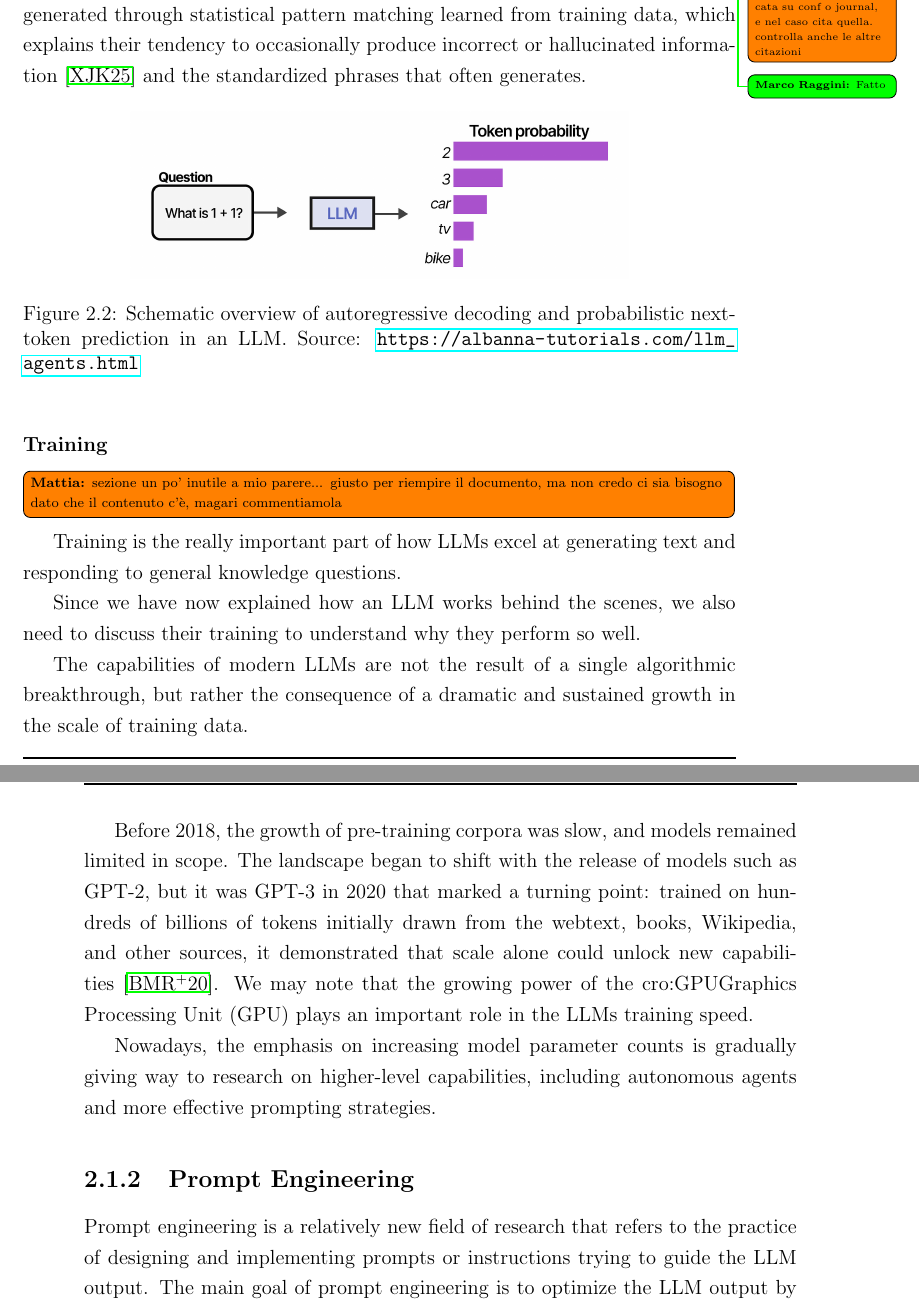
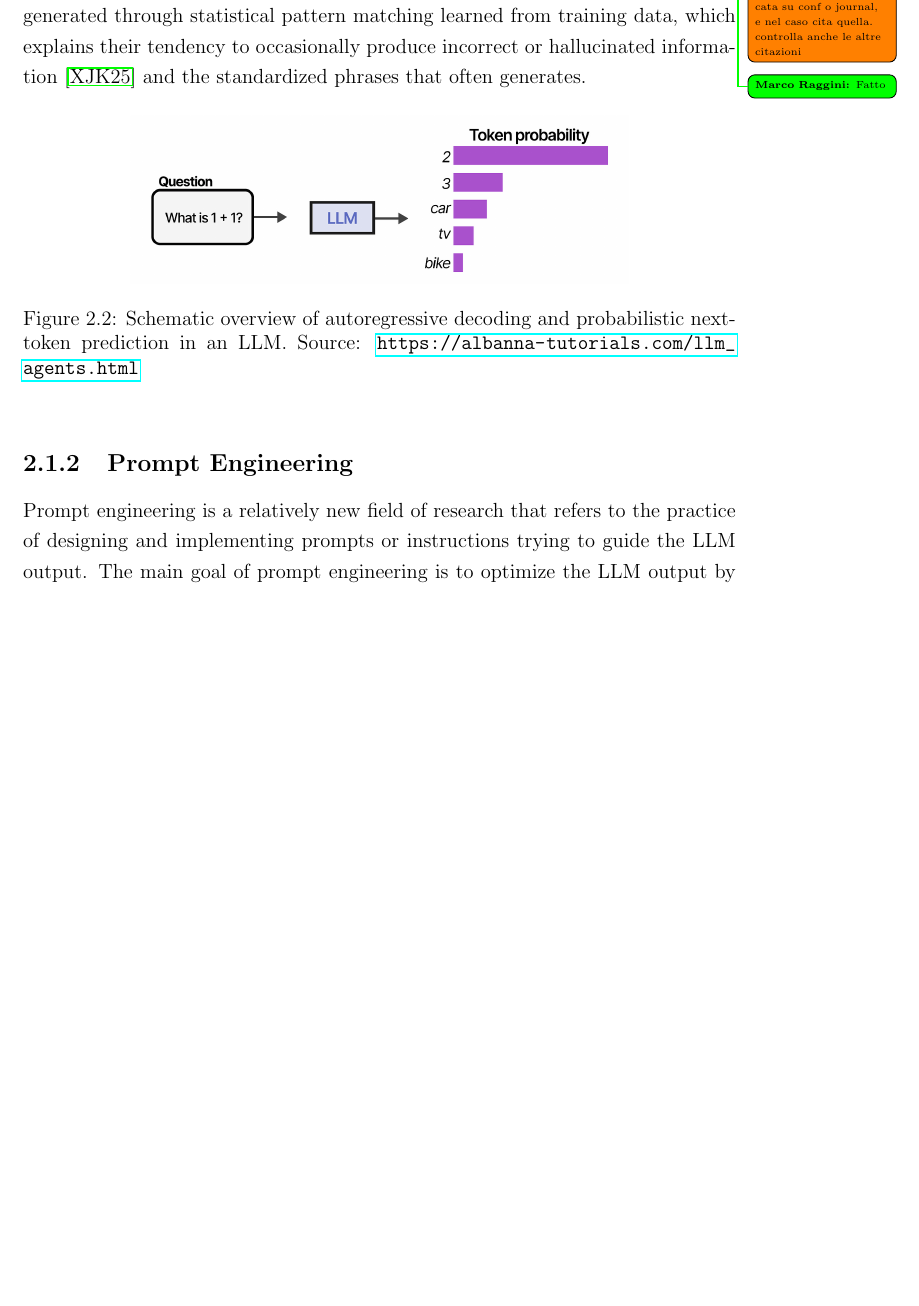
Before and after one commit to MarkRagg/GoT-Thesis, a LaTeX thesis (thesis-main.tex): two parts of pages 19 and 20 of 82 before the commit and part of page 19 of 82 after it, the two joined at a grey line, cut so that both start at the same text, the shorter picture padded with empty space. Compiled offline with pdfLaTeX.

Commit message:
comment useless subsection

```diff
--- a/thesis-main.tex
+++ b/thesis-main.tex
@@ -159,25 +159,26 @@ Their outputs are generated through statistical pattern matching learned from tr
     \label{fig:token-prediction}
 \end{figure}
 
-\subsubsection{Training}
-\mattianote{sezione un po' inutile a mio parere... giusto per riempire il documento, ma non credo ci sia bisogno dato che il contenuto c'è, magari commentiamola}
-Training is the really important part of how \acp{LLM} excel at generating text and responding to general knowledge questions.
+% \subsubsection{Training}
+% \mattianote{sezione un po' inutile a mio parere... giusto per riempire il documento, ma non credo ci sia bisogno dato che il contenuto c'è, magari commentiamola}
+% \note{Fatto}
+% Training is the really important part of how \acp{LLM} excel at generating text and responding to general knowledge questions.
 
-Since we have now explained how an \ac{LLM} works behind the scenes, we also
-need to discuss their training to understand why they perform so well.
+% Since we have now explained how an \ac{LLM} works behind the scenes, we also
+% need to discuss their training to understand why they perform so well.
 
-The capabilities of modern \acp{LLM} are not the result of a single algorithmic
-breakthrough, but rather the consequence of a dramatic and sustained growth in
-the scale of training data.
+% The capabilities of modern \acp{LLM} are not the result of a single algorithmic
+% breakthrough, but rather the consequence of a dramatic and sustained growth in
+% the scale of training data.
 
-Before 2018, the growth of pre-training corpora was slow, and models remained
-limited in scope. The landscape began to shift with the release of models such
-as GPT-2, but it was GPT-3 in 2020 that marked a turning point:
-trained on hundreds of billions of tokens initially drawn from the webtext, books, Wikipedia, and other
-sources, it demonstrated that scale alone could unlock new
-capabilities~\cite{brown2020languagemodelsfewshotlearners}. We may note that the growing power of the \ac{GPU} plays an important role in the \acp{LLM} training speed.
+% Before 2018, the growth of pre-training corpora was slow, and models remained
+% limited in scope. The landscape began to shift with the release of models such
+% as GPT-2, but it was GPT-3 in 2020 that marked a turning point:
+% trained on hundreds of billions of tokens initially drawn from the webtext, books, Wikipedia, and other
+% sources, it demonstrated that scale alone could unlock new
+% capabilities~\cite{brown2020languagemodelsfewshotlearners}. We may note that the growing power of the \ac{GPU} plays an important role in the \acp{LLM} training speed.
 
-Nowadays, the emphasis on increasing model parameter counts is gradually giving way to research on higher-level capabilities, including autonomous agents and more effective prompting strategies.
+% Nowadays, the emphasis on increasing model parameter counts is gradually giving way to research on higher-level capabilities, including autonomous agents and more effective prompting strategies.
 \subsection{Prompt Engineering}
 Prompt engineering is a relatively new field of research that refers to the practice of designing and implementing prompts or instructions trying to guide the \ac{LLM} output. The main goal of prompt engineering is to optimize the \ac{LLM} output by solely refining the prompt~\cite{Mesk2023}.
 
```
Also changed, not shown: thesis-main.pdf.
